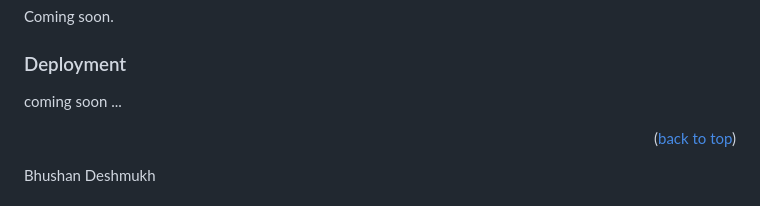
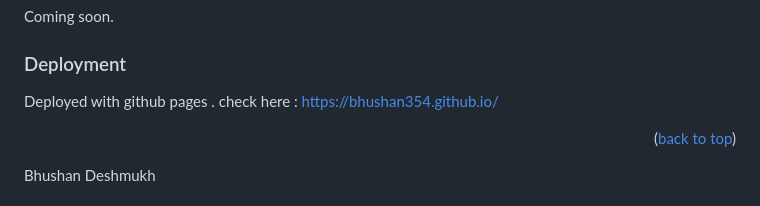
Before and after one commit to bhushan354/bhushan354.github.io, a Markdown page: README.md, the part around the change. Rendered like a GitHub page.

```diff
--- a/README.md
+++ b/README.md
@@ -124,7 +124,8 @@ Coming soon.
 
 ### Deployment
 
-coming soon ...
+Deployed with github pages .
+check here : https://bhushan354.github.io/
 
 
 
```
